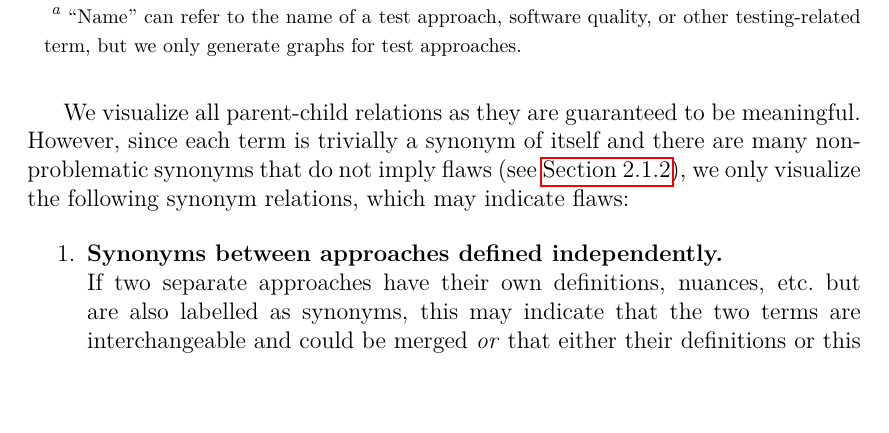
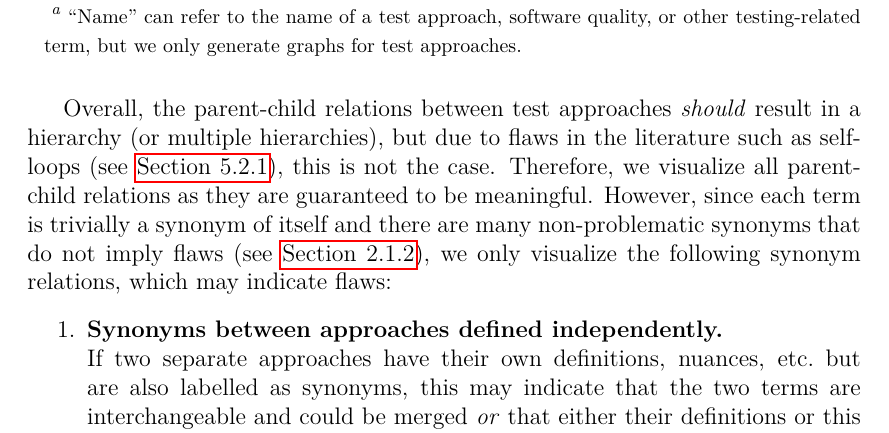
Before and after one commit to samm82/TestingTesting, a LaTeX thesis (thesis.tex, which reads chapters/04_tools.tex): part of page 56 of 158, cut so that both start at the same text. The pictures show the PDF file thesis.pdf that the author committed with the source.

Commit message:
Mention that parent-child relations should be hierarchical; #191

```diff
--- a/chapters/04_tools.tex
+++ b/chapters/04_tools.tex
@@ -64,7 +64,10 @@ to generate visualizations of these relations automatically.
 
     \clearpage\fi
 \phantomsection{}\label{relevantSyns}
-We visualize all parent-child relations as they are guaranteed to be
+Overall, the parent-child relations between test approaches \emph{should}
+result in a hierarchy (or multiple hierarchies), but due to flaws in the
+literature such as self-loops (see \Cref{selfParDef}), this is not the case.
+Therefore, we visualize all parent-child relations as they are guaranteed to be
 meaningful.
 % , but only graph some synonym relations.
 % For a given synonym pair to
```
Also changed, not shown: paper.pdf, thesis.pdf.
